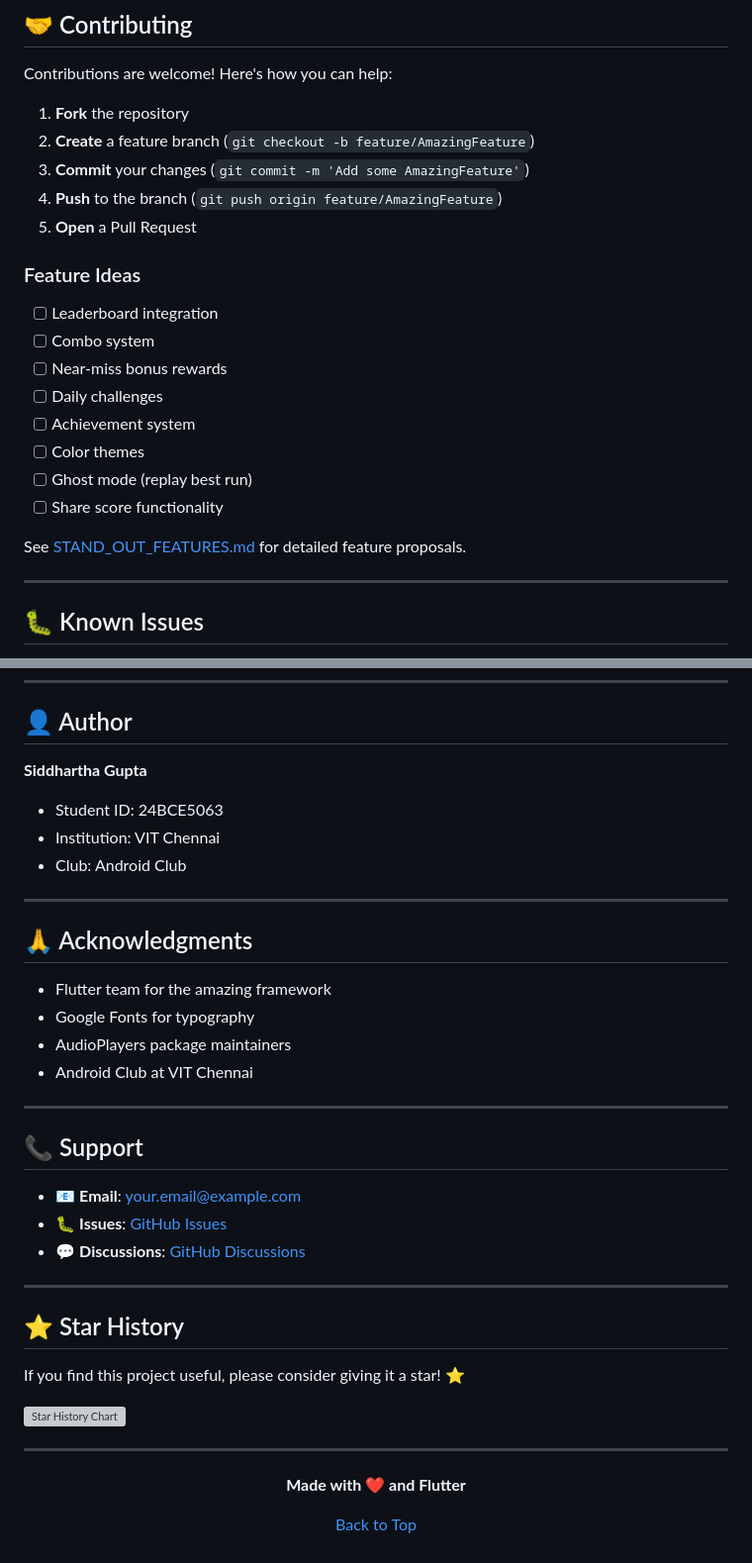
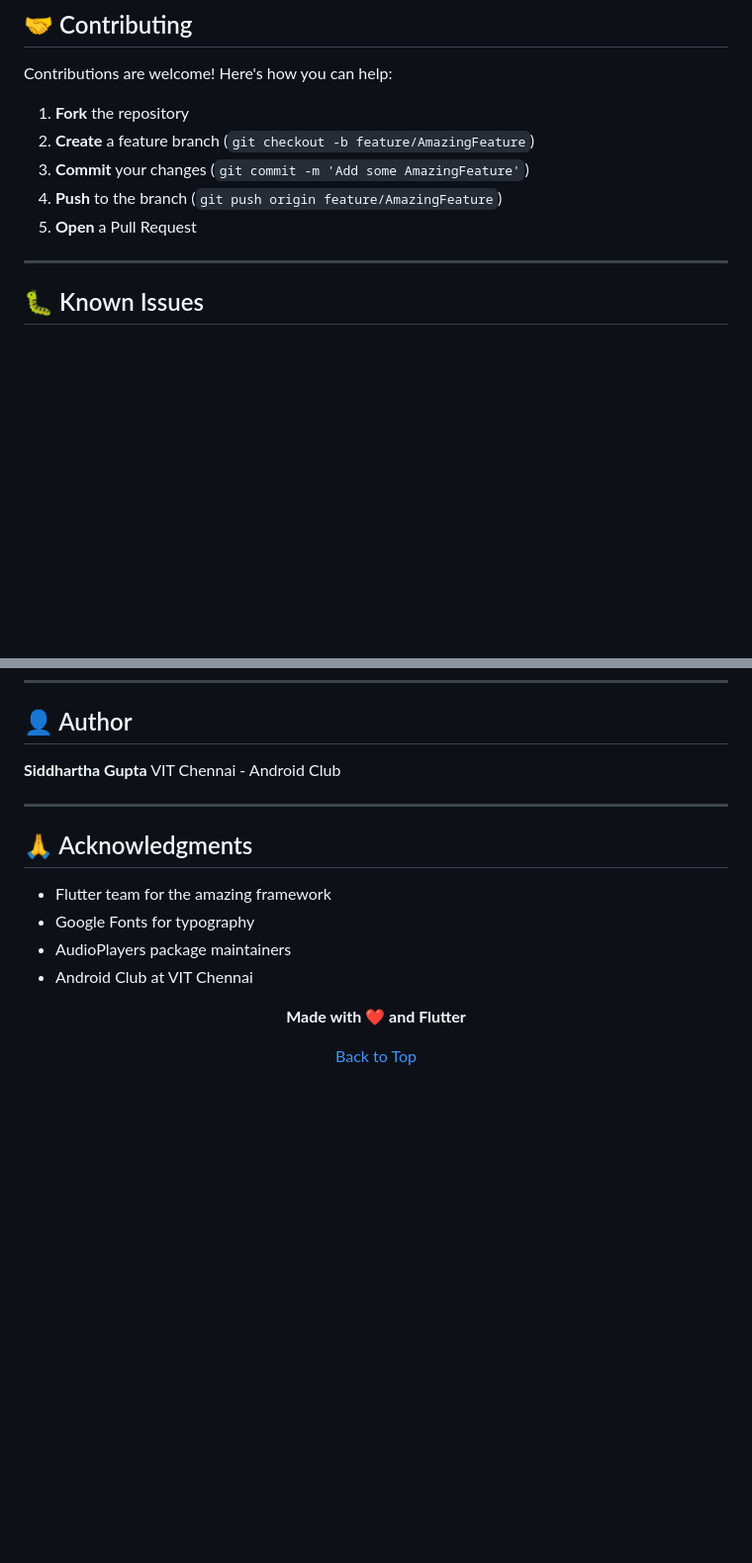
Before and after one commit to sid-skippy/FlipRush, a Markdown page: README.md, 2 parts joined by grey strips. Shown at 99% size. Drawn GitHub-style; blank space fills up the shorter version; grey boxes are pictures that could not be loaded.

```diff
--- a/README.md
+++ b/README.md
@@ -203,19 +167,6 @@ Contributions are welcome! Here's how you can help:
 4. **Push** to the branch (`git push origin feature/AmazingFeature`)
 5. **Open** a Pull Request
 
-### Feature Ideas
-
-- [ ] Leaderboard integration
-- [ ] Combo system
-- [ ] Near-miss bonus rewards
-- [ ] Daily challenges
-- [ ] Achievement system
-- [ ] Color themes
-- [ ] Ghost mode (replay best run)
-- [ ] Share score functionality
-
-See [STAND_OUT_FEATURES.md](docs/STAND_OUT_FEATURES.md) for detailed feature proposals.
-
 ---
 
 ## 🐛 Known Issues
@@ -289,9 +231,7 @@ SOFTWARE.
 ## 👤 Author
 
 **Siddhartha Gupta**
-- Student ID: 24BCE5063
-- Institution: VIT Chennai
-- Club: Android Club
+VIT Chennai - Android Club
 
 ---
 
@@ -302,24 +242,6 @@ SOFTWARE.
 - AudioPlayers package maintainers
 - Android Club at VIT Chennai
 
----
-
-## 📞 Support
-
-- 📧 **Email**: your.email@example.com
-- 🐛 **Issues**: [GitHub Issues](https://github.com/yourusername/fliprush/issues)
-- 💬 **Discussions**: [GitHub Discussions](https://github.com/yourusername/fliprush/discussions)
-
----
-
-## ⭐ Star History
-
-If you find this project useful, please consider giving it a star! ⭐
-
-[![Star History Chart](https://api.star-history.com/svg?repos=yourusername/fliprush&type=Date)](https://star-history.com/#yourusername/fliprush&Date)
-
----
-
 <div align="center">
 
 **Made with ❤️ and Flutter**
```
Also changed, not shown: other parts of README.md (+0 -45 lines).
